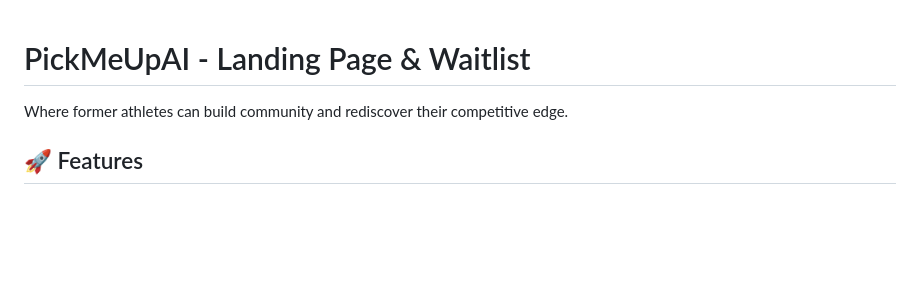
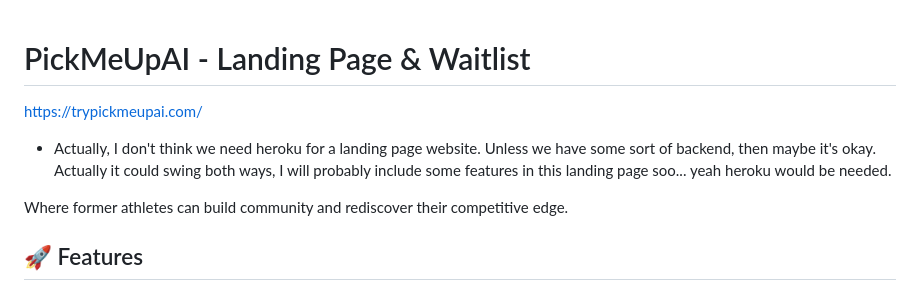
Before and after one commit to nmanivan/PickMeUpAI, a Markdown page: README.md, the part around the change. Drawn GitHub-style; blank space fills up the shorter version.

```diff
--- a/README.md
+++ b/README.md
@@ -1,4 +1,7 @@
 # PickMeUpAI - Landing Page & Waitlist
+
+https://trypickmeupai.com/
+- Actually, I don't think we need heroku for a landing page website. Unless we have some sort of backend, then maybe it's okay.  Actually it could swing both ways, I will probably include some features in this landing page soo... yeah heroku would be needed.
 
 Where former athletes can build community and rediscover their competitive edge.
 
```
